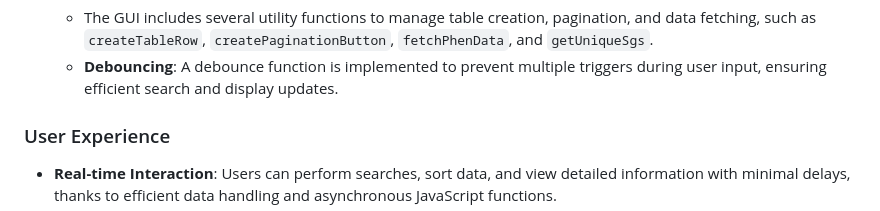
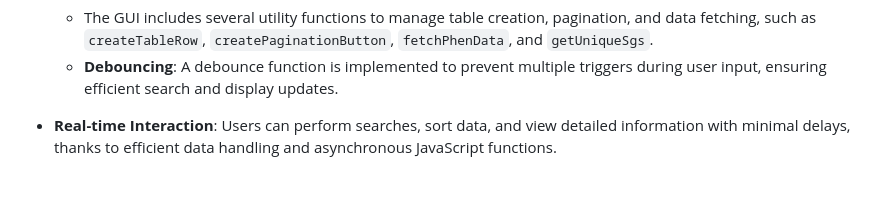
Before and after one commit to SebastianRuppert/SDAM_Ruppert_Lorscheiter, a Markdown page: README.md, the part around the change. Rendered like a GitHub page; blank space fills up the shorter version.

```diff
--- a/README.md
+++ b/README.md
@@ -149,8 +149,6 @@ This project is part of the Scientific Data Management (SDAM) module. NOTE: This
 - **Utility Functions**:
   - The GUI includes several utility functions to manage table creation, pagination, and data fetching, such as `createTableRow`, `createPaginationButton`, `fetchPhenData`, and `getUniqueSgs`.
   - **Debouncing**: A debounce function is implemented to prevent multiple triggers during user input, ensuring efficient search and display updates.
-
-### User Experience
 
 - **Real-time Interaction**: Users can perform searches, sort data, and view detailed information with minimal delays, thanks to efficient data handling and asynchronous JavaScript functions.
 - **Error Handling**: The GUI provides user-friendly error messages and alerts in case of failed data retrievals or invalid inputs.
```
